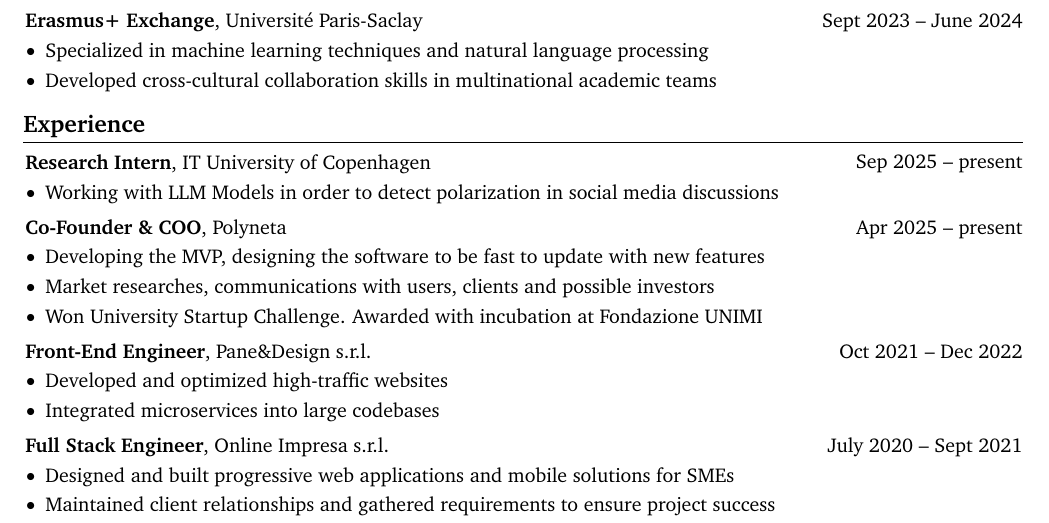
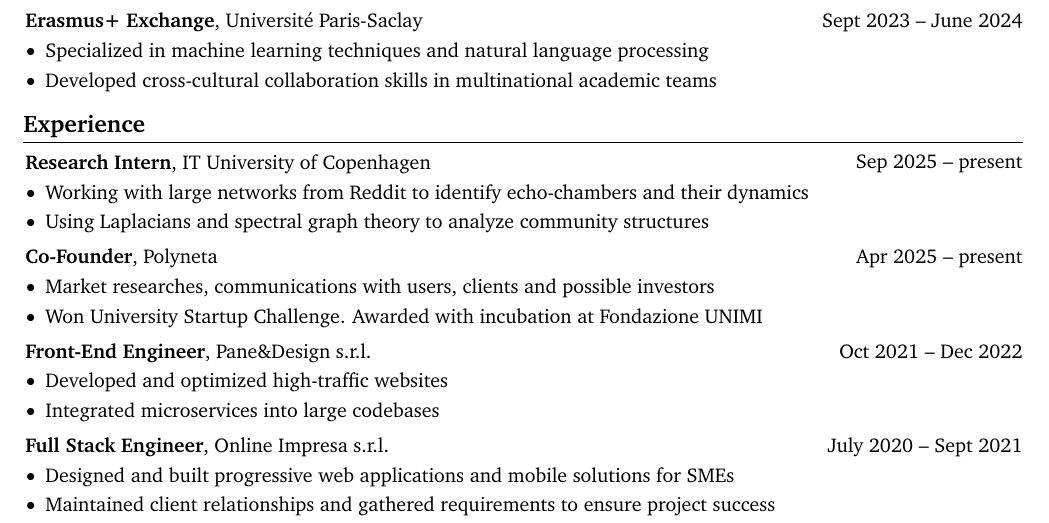
Before and after one commit to demic-dev/cv, a LaTeX document (main.tex): part of the page, cut so that both start at the same text. Compiled offline with pdfLaTeX.

Commit message:
updated cv

```diff
--- a/main.tex
+++ b/main.tex
@@ -223,7 +223,8 @@
         \vspace{0.10 cm}
         \begin{onecolentry}
             \begin{highlights}
-                \item Working with LLM Models in order to detect polarization in social media discussions
+                \item Working with large networks from Reddit to identify echo-chambers and their dynamics
+                \item Using Laplacians and spectral graph theory to analyze community structures
             \end{highlights}
         \end{onecolentry}
 
@@ -232,12 +233,11 @@
         \begin{twocolentry}{
             Apr 2025 – present
         }
-        \textbf{Co-Founder \& COO}, Polyneta\end{twocolentry}
+        \textbf{Co-Founder}, Polyneta\end{twocolentry}
 
         \vspace{0.10 cm}
         \begin{onecolentry}
             \begin{highlights}
-              \item Developing the MVP, designing the software to be fast to update with new features
               \item Market researches, communications with users, clients and possible investors
               \item Won University Startup Challenge. Awarded with incubation at Fondazione UNIMI
             \end{highlights}
```
Also changed, not shown: michele-de-cillis_cv.pdf.
